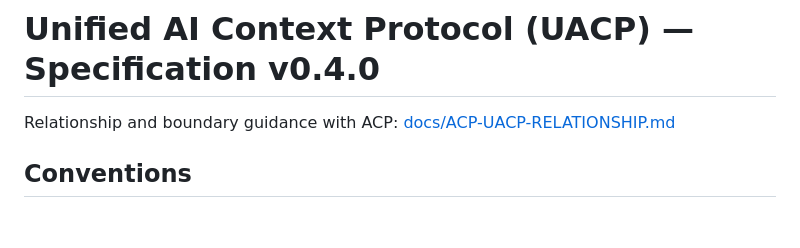
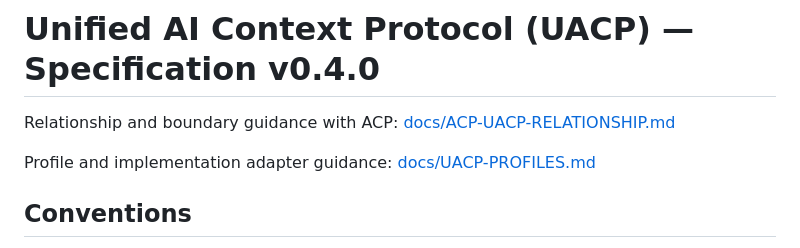
Before and after one commit to hn2/uacp, a Markdown page: README.md, the part around the change. Rendered like a GitHub page; blank space fills up the shorter version.

```diff
--- a/README.md
+++ b/README.md
@@ -2,6 +2,8 @@
 
 
 Relationship and boundary guidance with ACP: [docs/ACP-UACP-RELATIONSHIP.md](docs/ACP-UACP-RELATIONSHIP.md)
+
+Profile and implementation adapter guidance: [docs/UACP-PROFILES.md](docs/UACP-PROFILES.md)
 
 ## Conventions
 
```
Also changed, not shown: docs/UACP-PROFILES.md (added, +163 -0 lines).
